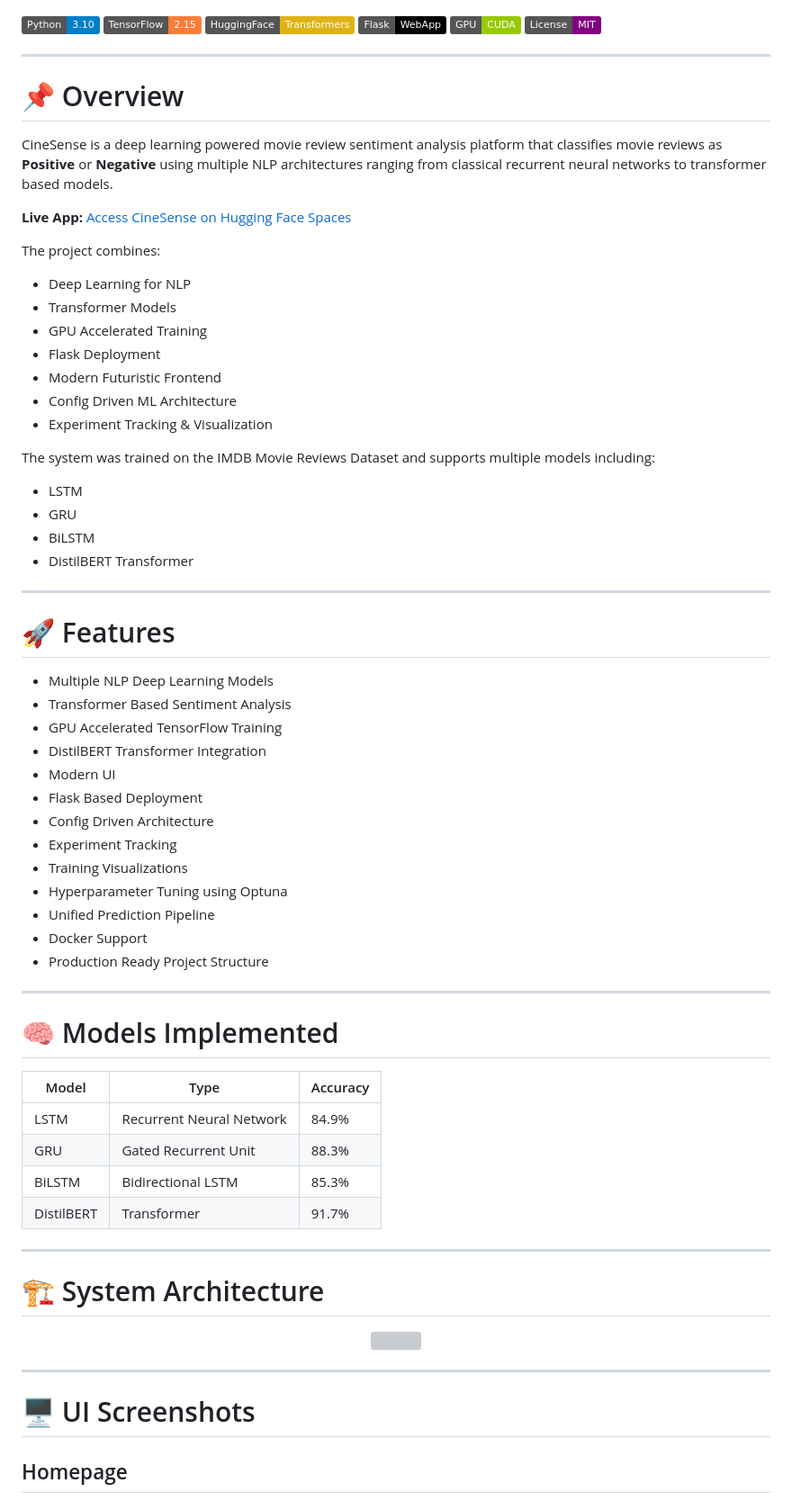
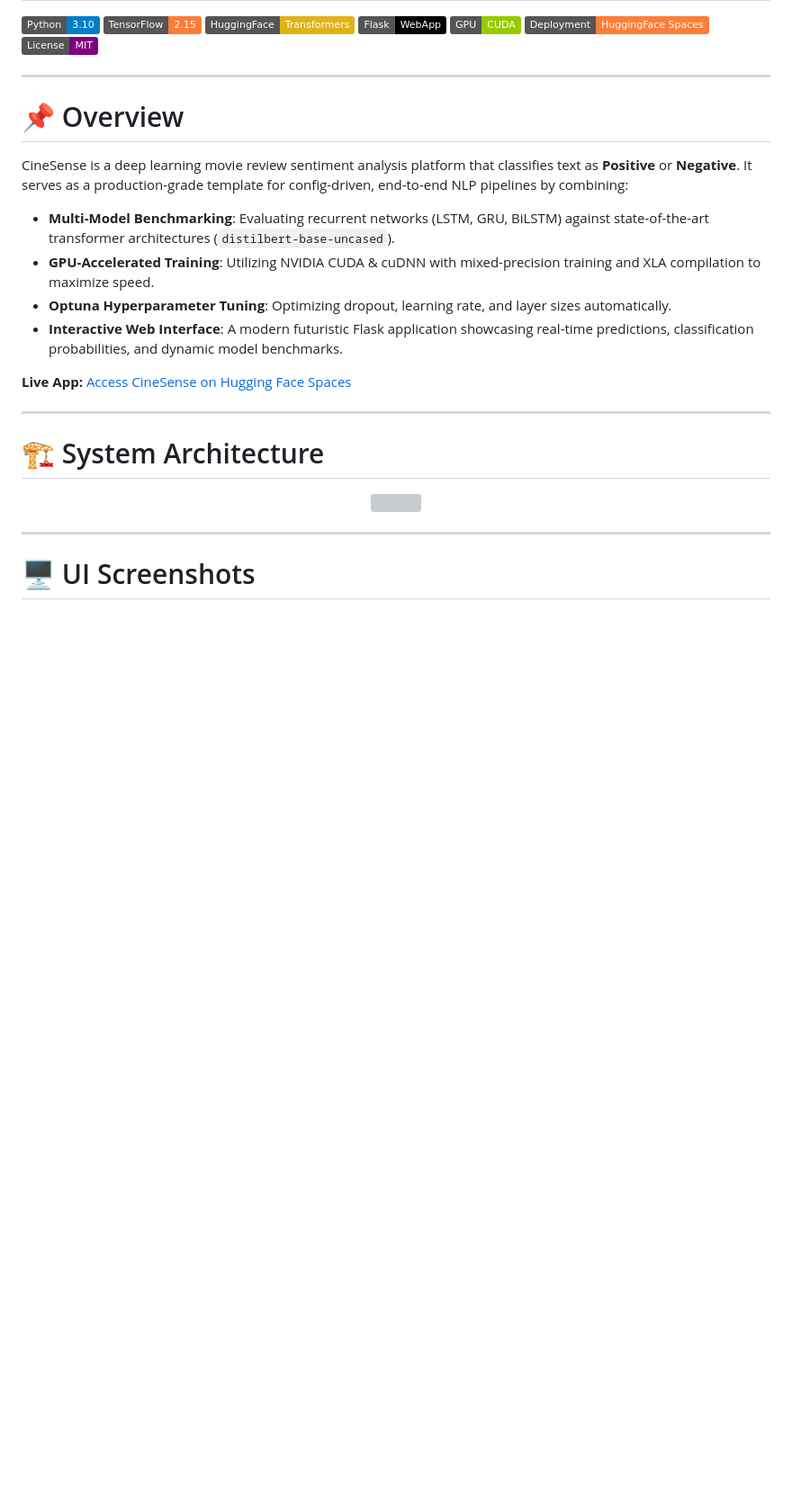
Before and after one commit to anantj09/CineSense, a Markdown page: README.md, the part around one of its changes. Shown at 90% size. GitHub-like rendering; badges without logos; blank space fills up the shorter version; grey boxes are pictures that could not be loaded.

```diff
--- a/README.md
+++ b/README.md
@@ -11,63 +5,20 @@
 ![Transformers](https://img.shields.io/badge/HuggingFace-Transformers-yellow)
 ![Flask](https://img.shields.io/badge/Flask-WebApp-black)
 ![CUDA](https://img.shields.io/badge/GPU-CUDA-green)
+![Deployment](https://img.shields.io/badge/Deployment-HuggingFace_Spaces-orange)
 ![License](https://img.shields.io/badge/License-MIT-purple)
-
-</p>
 
 ---
 
 # 📌 Overview
 
-CineSense is a deep learning powered movie review sentiment analysis platform that classifies movie reviews as **Positive** or **Negative** using multiple NLP architectures ranging from classical recurrent neural networks to transformer based models.
+CineSense is a deep learning movie review sentiment analysis platform that classifies text as **Positive** or **Negative**. It serves as a production-grade template for config-driven, end-to-end NLP pipelines by combining:
+* **Multi-Model Benchmarking**: Evaluating recurrent networks (LSTM, GRU, BiLSTM) against state-of-the-art transformer architectures (`distilbert-base-uncased`).
+* **GPU-Accelerated Training**: Utilizing NVIDIA CUDA & cuDNN with mixed-precision training and XLA compilation to maximize speed.
+* **Optuna Hyperparameter Tuning**: Optimizing dropout, learning rate, and layer sizes automatically.
+* **Interactive Web Interface**: A modern futuristic Flask application showcasing real-time predictions, classification probabilities, and dynamic model benchmarks.
 
 **Live App:** [Access CineSense on Hugging Face Spaces](https://huggingface.co/spaces/anantj09/CineSense)
-
-The project combines:
-
-- Deep Learning for NLP
-- Transformer Models
-- GPU Accelerated Training
-- Flask Deployment
-- Modern Futuristic Frontend
-- Config Driven ML Architecture
-- Experiment Tracking & Visualization
-
-The system was trained on the IMDB Movie Reviews Dataset and supports multiple models including:
-
-- LSTM
-- GRU
-- BiLSTM
-- DistilBERT Transformer
-
----
-
-# 🚀 Features
-
-- Multiple NLP Deep Learning Models
-- Transformer Based Sentiment Analysis
-- GPU Accelerated TensorFlow Training
-- DistilBERT Transformer Integration
-- Modern UI
-- Flask Based Deployment
-- Config Driven Architecture
-- Experiment Tracking
-- Training Visualizations
-- Hyperparameter Tuning using Optuna
-- Unified Prediction Pipeline
-- Docker Support
-- Production Ready Project Structure
-
----
-
-# 🧠 Models Implemented
-
-| Model | Type | Accuracy |
-|---|---|---|
-| LSTM | Recurrent Neural Network | 84.9% |
-| GRU | Gated Recurrent Unit | 88.3% |
-| BiLSTM | Bidirectional LSTM | 85.3% |
-| DistilBERT | Transformer | 91.7% |
 
 ---
 
@@ -81,6 +32,4 @@ The system was trained on the IMDB Movie Reviews Dataset and supports multiple m
 
 # 🖥️ UI Screenshots
 
-## Homepage
-
 <p align="center">
```
Also changed, not shown: other parts of README.md (+33 -155 lines).
